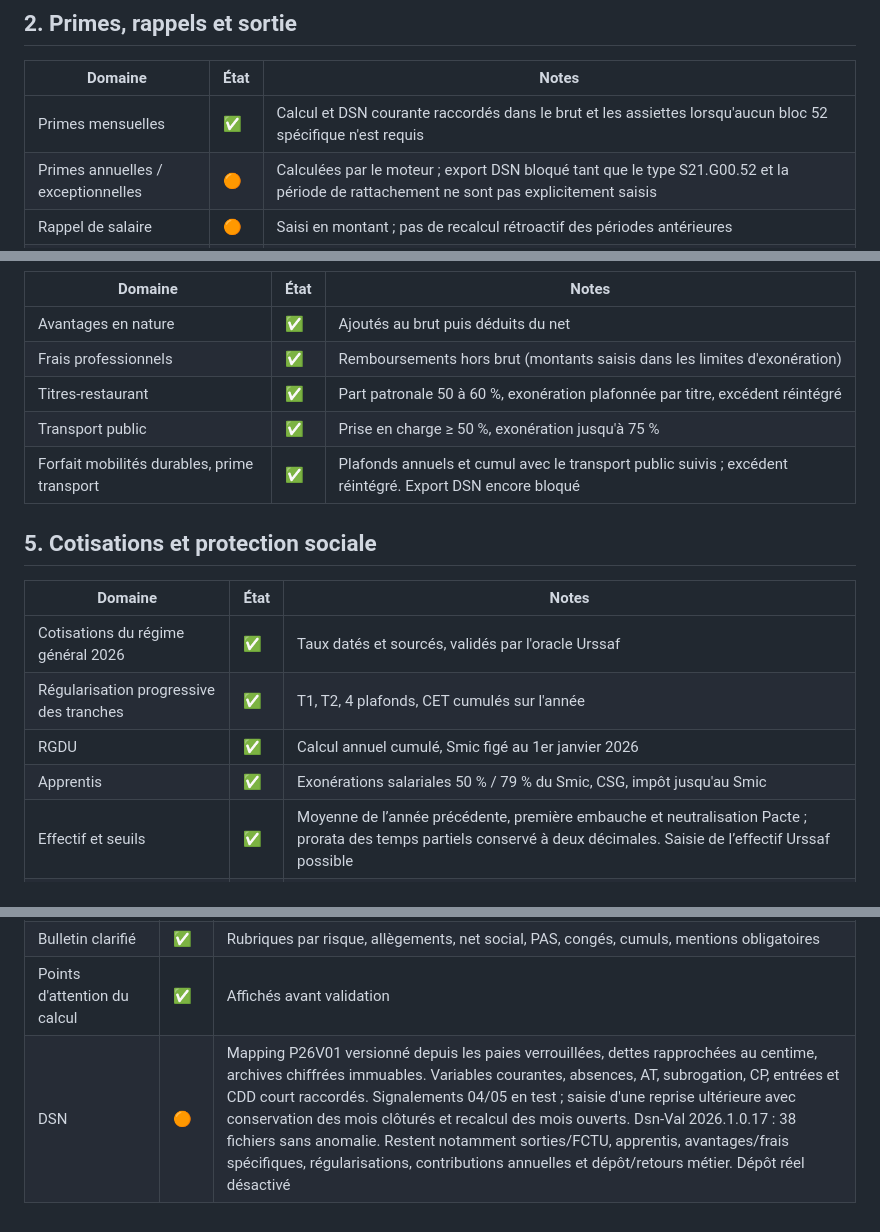
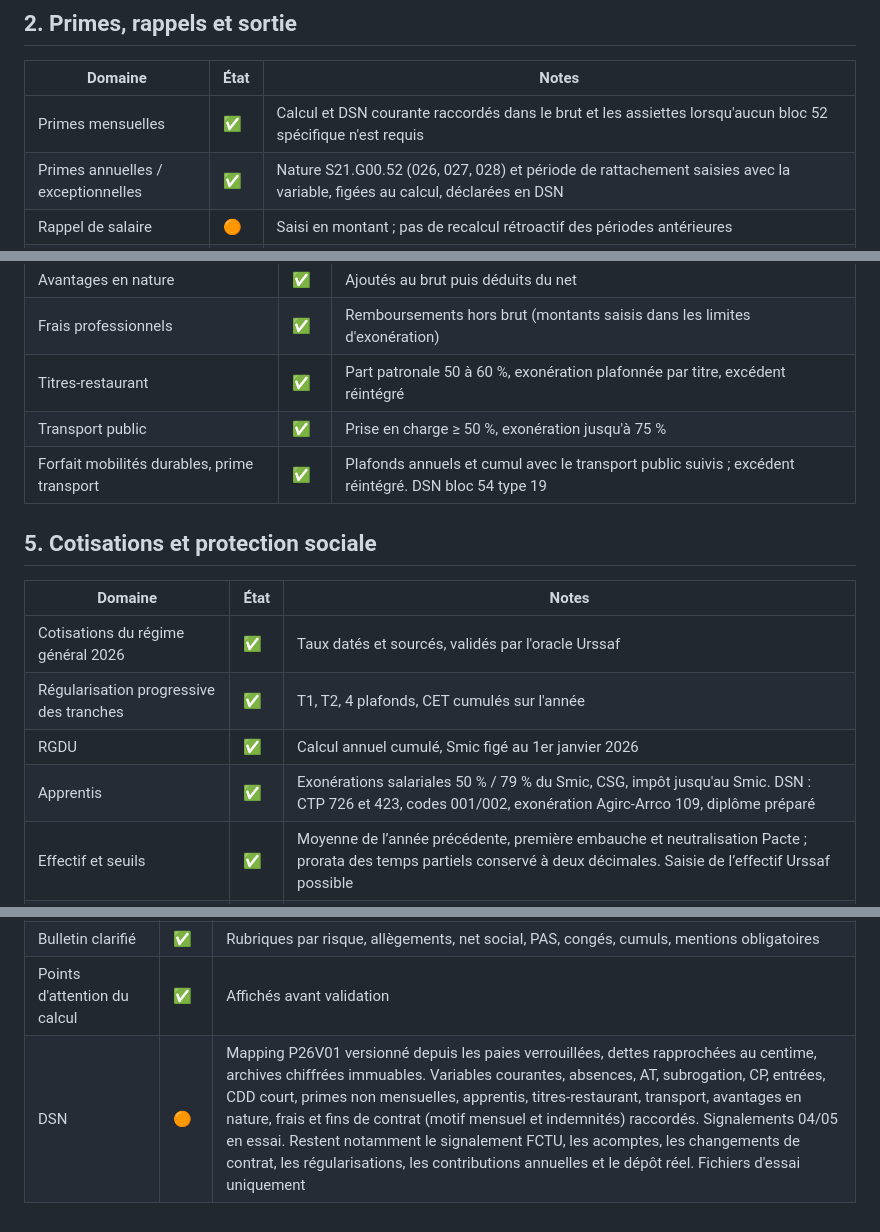
Before and after one commit to aimenelh/rhpilot-app, a Markdown page: docs/payroll/payroll-coverage-matrix.md, 3 parts joined by grey strips. Rendered like a GitHub page.

Commit message:
Docs : état de la DSN pour l'ouverture aux pilotes
Co-Authored-By: Claude Opus 5.5 <noreply@anthropic.com>
Claude-Session: https://claude.ai/code/session_01GChL4BJFym3mj6hJtzZHRs

```diff
--- a/docs/payroll/payroll-coverage-matrix.md
+++ b/docs/payroll/payroll-coverage-matrix.md
@@ -27,7 +27,7 @@
 | Domaine | État | Notes |
 |---|---|---|
 | Primes mensuelles | ✅ | Calcul et DSN courante raccordés dans le brut et les assiettes lorsqu'aucun bloc 52 spécifique n'est requis |
-| Primes annuelles / exceptionnelles | 🟠 | Calculées par le moteur ; export DSN bloqué tant que le type S21.G00.52 et la période de rattachement ne sont pas explicitement saisis |
+| Primes annuelles / exceptionnelles | ✅ | Nature S21.G00.52 (026, 027, 028) et période de rattachement saisies avec la variable, figées au calcul, déclarées en DSN |
 | Rappel de salaire | 🟠 | Saisi en montant ; pas de recalcul rétroactif des périodes antérieures |
 | Indemnité compensatrice de congés payés | ✅ | Par période d'acquisition, au plus favorable du maintien et du dixième ; compteurs soldés |
 | Indemnité compensatrice de préavis | ✅ | Soumise comme un salaire, intégrée au dixième |
@@ -58,7 +58,7 @@
 | Frais professionnels | ✅ | Remboursements hors brut (montants saisis dans les limites d'exonération) |
 | Titres-restaurant | ✅ | Part patronale 50 à 60 %, exonération plafonnée par titre, excédent réintégré |
 | Transport public | ✅ | Prise en charge ≥ 50 %, exonération jusqu'à 75 % |
-| Forfait mobilités durables, prime transport | ✅ | Plafonds annuels et cumul avec le transport public suivis ; excédent réintégré. Export DSN encore bloqué |
+| Forfait mobilités durables, prime transport | ✅ | Plafonds annuels et cumul avec le transport public suivis ; excédent réintégré. DSN bloc 54 type 19 |
 
 ## 5. Cotisations et protection sociale
 
@@ -67,7 +67,7 @@
 | Cotisations du régime général 2026 | ✅ | Taux datés et sourcés, validés par l'oracle Urssaf |
 | Régularisation progressive des tranches | ✅ | T1, T2, 4 plafonds, CET cumulés sur l'année |
 | RGDU | ✅ | Calcul annuel cumulé, Smic figé au 1er janvier 2026 |
-| Apprentis | ✅ | Exonérations salariales 50 % / 79 % du Smic, CSG, impôt jusqu'au Smic |
+| Apprentis | ✅ | Exonérations salariales 50 % / 79 % du Smic, CSG, impôt jusqu'au Smic. DSN : CTP 726 et 423, codes 001/002, exonération Agirc-Arrco 109, diplôme préparé |
 | Effectif et seuils | ✅ | Moyenne de l’année précédente, première embauche et neutralisation Pacte ; prorata des temps partiels conservé à deux décimales. Saisie de l’effectif Urssaf possible |
 | Complémentaire santé | ✅ | Proratisée à l'entrée et à la sortie ; dispense par salarié |
 | Prévoyance | ✅ | Taux T1 / T2 par population, minimum cadre de 1,50 % |
@@ -94,4 +94,4 @@
 | Cycle préparer, calculer, contrôler, valider, clôturer | ✅ | Calcul séquentiel : un mois précédent non validé bloque le suivant |
 | Bulletin clarifié | ✅ | Rubriques par risque, allègements, net social, PAS, congés, cumuls, mentions obligatoires |
 | Points d'attention du calcul | ✅ | Affichés avant validation |
-| DSN | 🟠 | Mapping P26V01 versionné depuis les paies verrouillées, dettes rapprochées au centime, archives chiffrées immuables. Variables courantes, absences, AT, subrogation, CP, entrées et CDD court raccordés. Signalements 04/05 en test ; saisie d'une reprise ultérieure avec conservation des mois clôturés et recalcul des mois ouverts. Dsn-Val 2026.1.0.17 : 38 fichiers sans anomalie. Restent notamment sorties/FCTU, apprentis, avantages/frais spécifiques, régularisations, contributions annuelles et dépôt/retours métier. Dépôt réel désactivé |
+| DSN | 🟠 | Mapping P26V01 versionné depuis les paies verrouillées, dettes rapprochées au centime, archives chiffrées immuables. Variables courantes, absences, AT, subrogation, CP, entrées, CDD court, primes non mensuelles, apprentis, titres-restaurant, transport, avantages en nature, frais et fins de contrat (motif mensuel et indemnités) raccordés. Signalements 04/05 en essai. Restent notamment le signalement FCTU, les acomptes, les changements de contrat, les régularisations, les contributions annuelles et le dépôt réel. Fichiers d'essai uniquement |
```
Also changed, not shown: docs/paie-dsn-2026-10-06.md (added, +27 -0 lines).
